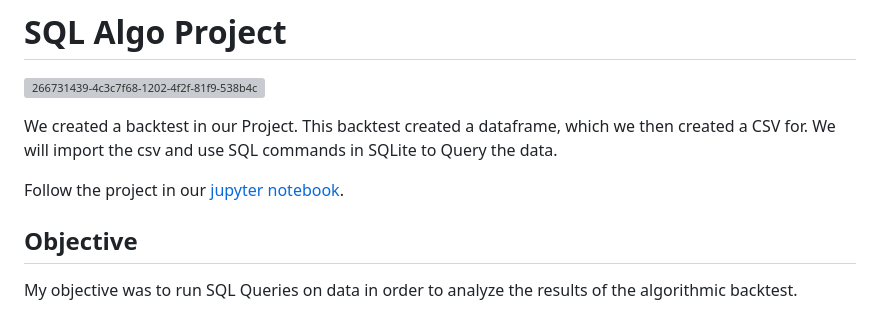
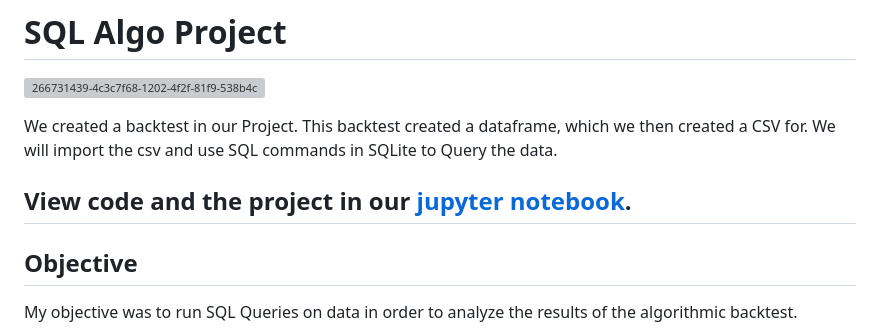
Before and after one commit to guzmanwolfrank/Data, a Markdown page: AlgoSQL/readme.md, the part around the change. Rendered like a GitHub page; grey boxes are pictures that could not be loaded.

```diff
--- a/AlgoSQL/readme.md
+++ b/AlgoSQL/readme.md
@@ -7,7 +7,7 @@
 We created a backtest in our Project. This backtest created a dataframe, which we then created a CSV for. We will import the csv and use SQL commands in SQLite to Query the data.
 <br/>
 
-Follow the project in our [jupyter notebook](https://github.com/guzmanwolfrank/SQL/blob/main/AlgoSQL/SQLproject.ipynb).
+## View code and the project in our [jupyter notebook](https://github.com/guzmanwolfrank/SQL/blob/main/AlgoSQL/SQLproject.ipynb).
 
 ## Objective
 
```
